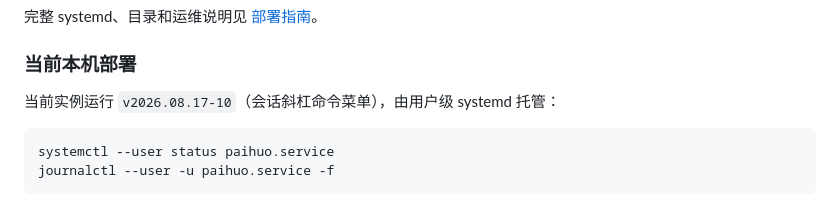
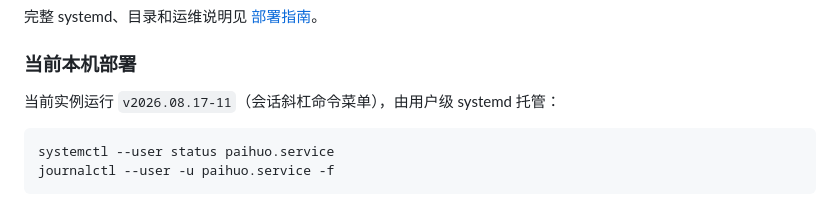
Before and after one commit to ZHYfeng/paihuo, a Markdown page: README.md, the part around the change. Rendered like a GitHub page.

Commit message:
docs: 生产基线更新为 v2026.08.17-11（会话斜杠命令菜单修复）

````diff
--- a/README.md
+++ b/README.md
@@ -41,7 +41,7 @@ export PAIHUO_TOKEN="$(openssl rand -hex 32)"
 
 ### 当前本机部署
 
-当前实例运行 `v2026.08.17-10`（会话斜杠命令菜单），由用户级 systemd 托管：
+当前实例运行 `v2026.08.17-11`（会话斜杠命令菜单），由用户级 systemd 托管：
 
 ```bash
 systemctl --user status paihuo.service
````
Also changed, not shown: docs/DEPLOYMENT.md (+1 -1 lines).
